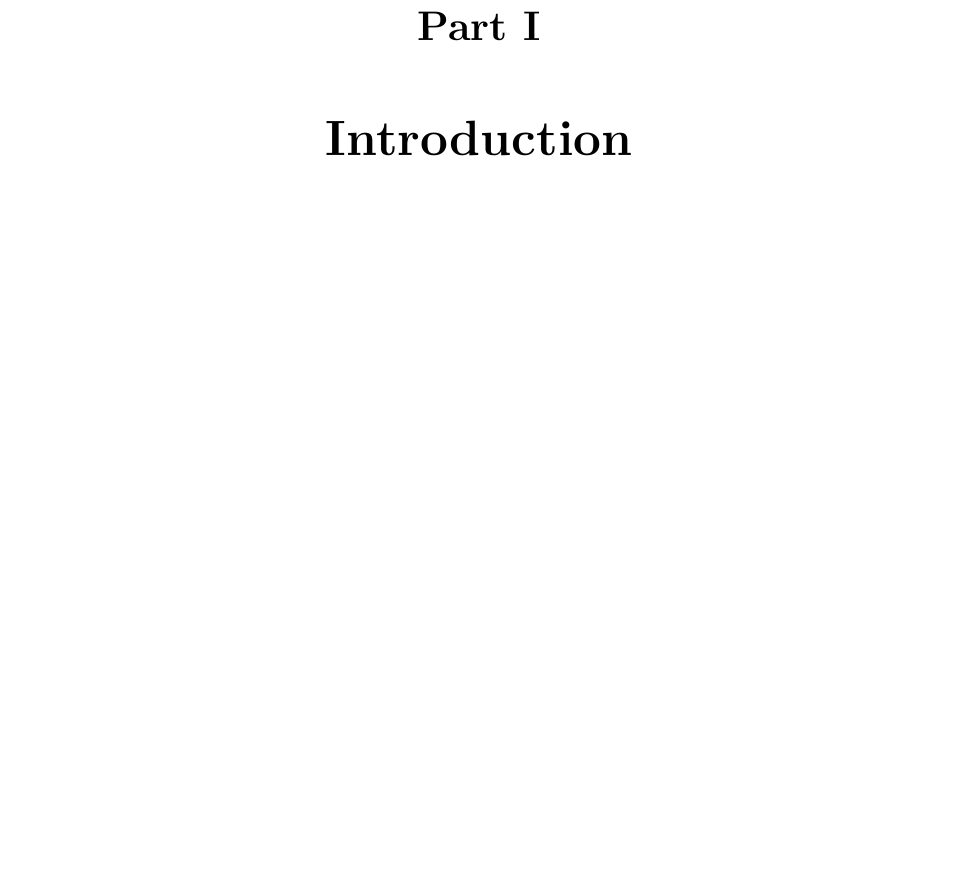
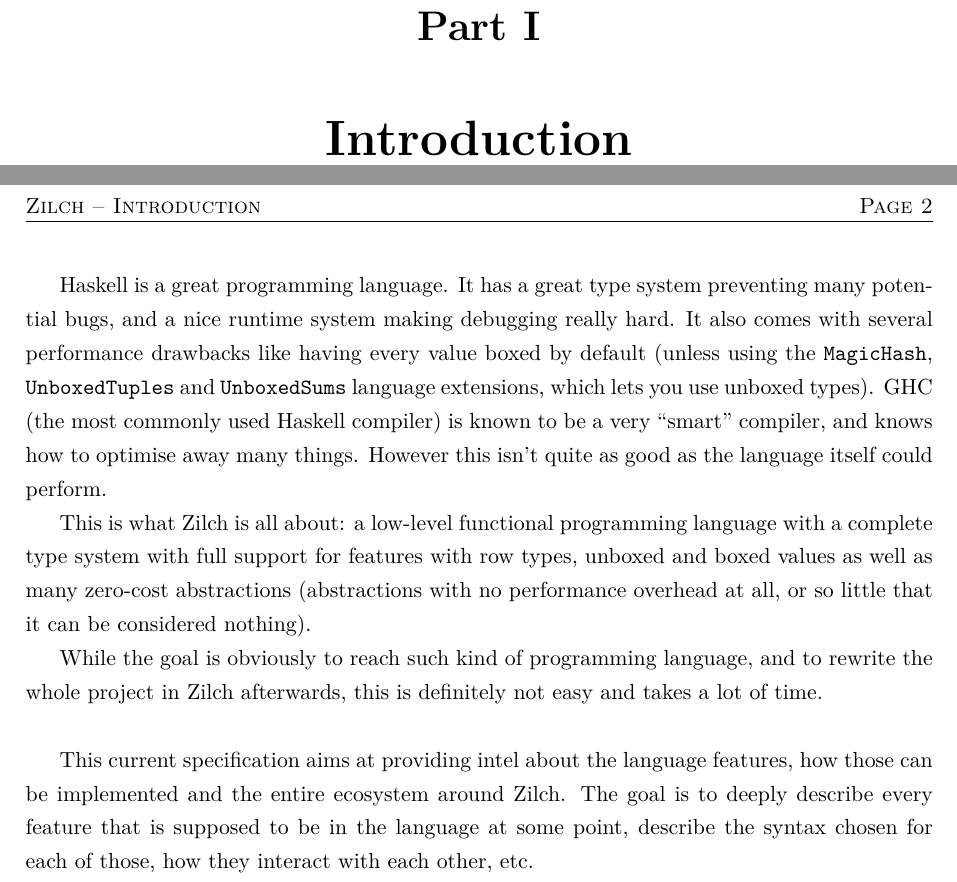
Before and after one commit to zilch-lang/specification, a LaTeX book (main.tex, which reads part0-introduction.tex): part of page 4 of 14 before the commit and two parts of pages 4 and 5 of 15 after it, the two joined at a grey line, cut so that both start at the same text, the shorter picture padded with empty space. Compiled offline with pdfLaTeX.

Commit message:
write short introduction

```diff
--- a/part0-introduction.tex
+++ b/part0-introduction.tex
@@ -1 +1,12 @@
 \part{Introduction}\label{part:intro}
+
+Haskell is a great programming language. It has a great type system preventing many potential bugs, and a nice runtime system making debugging really hard. It also comes with several performance drawbacks like having every value boxed by default (unless using the \texttt{MagicHash}, \texttt{UnboxedTuples} and \texttt{UnboxedSums} language extensions, which lets you use unboxed types). GHC (the most commonly used Haskell compiler) is known to be a very ``smart'' compiler, and knows how to optimise away many things. However this isn't quite as good as the language itself could perform.
+
+This is what Zilch is all about: a low-level functional programming language with a complete type system with full support for features with row types, unboxed and boxed values as well as many zero-cost abstractions (abstractions with no performance overhead at all, or so little that it can be considered nothing).
+
+While the goal is obviously to reach such kind of programming language, and to rewrite the whole project in Zilch afterwards, this is definitely not easy and takes a lot of time.
+
+\vspace{\baselineskip}
+
+This current specification aims at providing intel about the language features, how those can be implemented and the entire ecosystem around Zilch.
+The goal is to deeply describe every feature that is supposed to be in the language at some point, describe the syntax chosen for each of those, how they interact with each other, etc.
```
